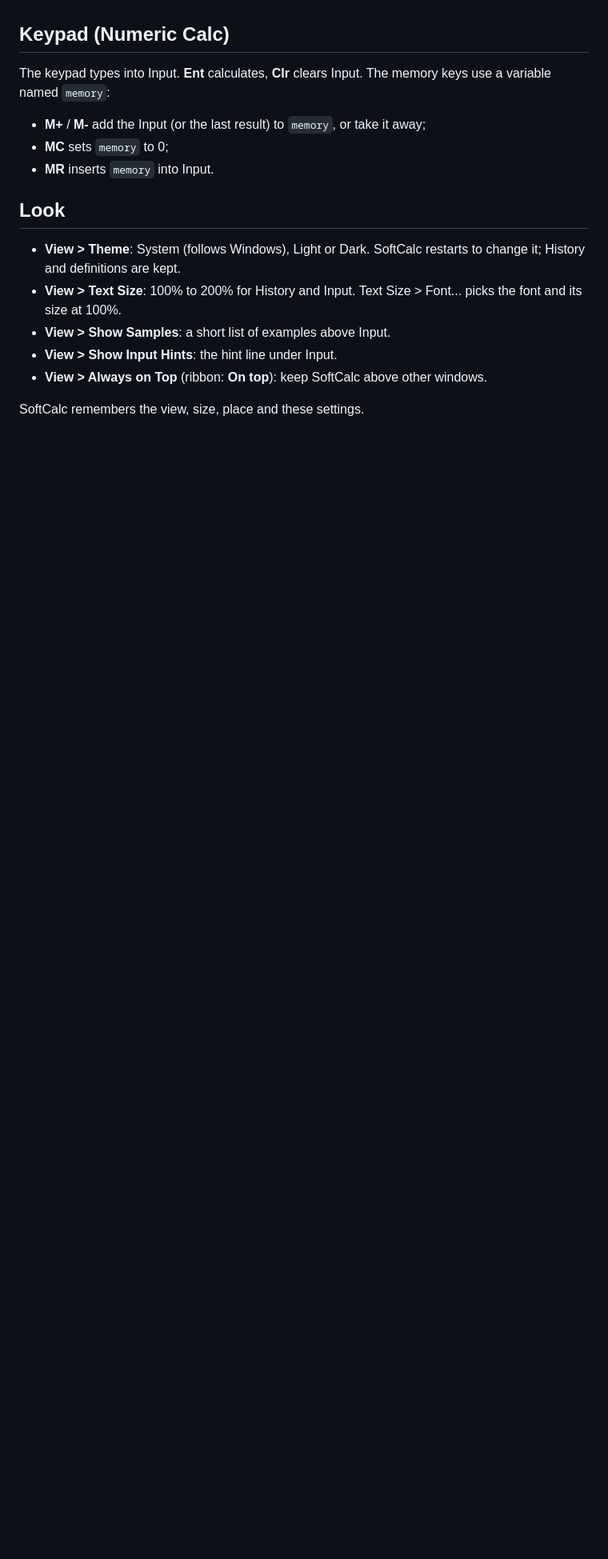
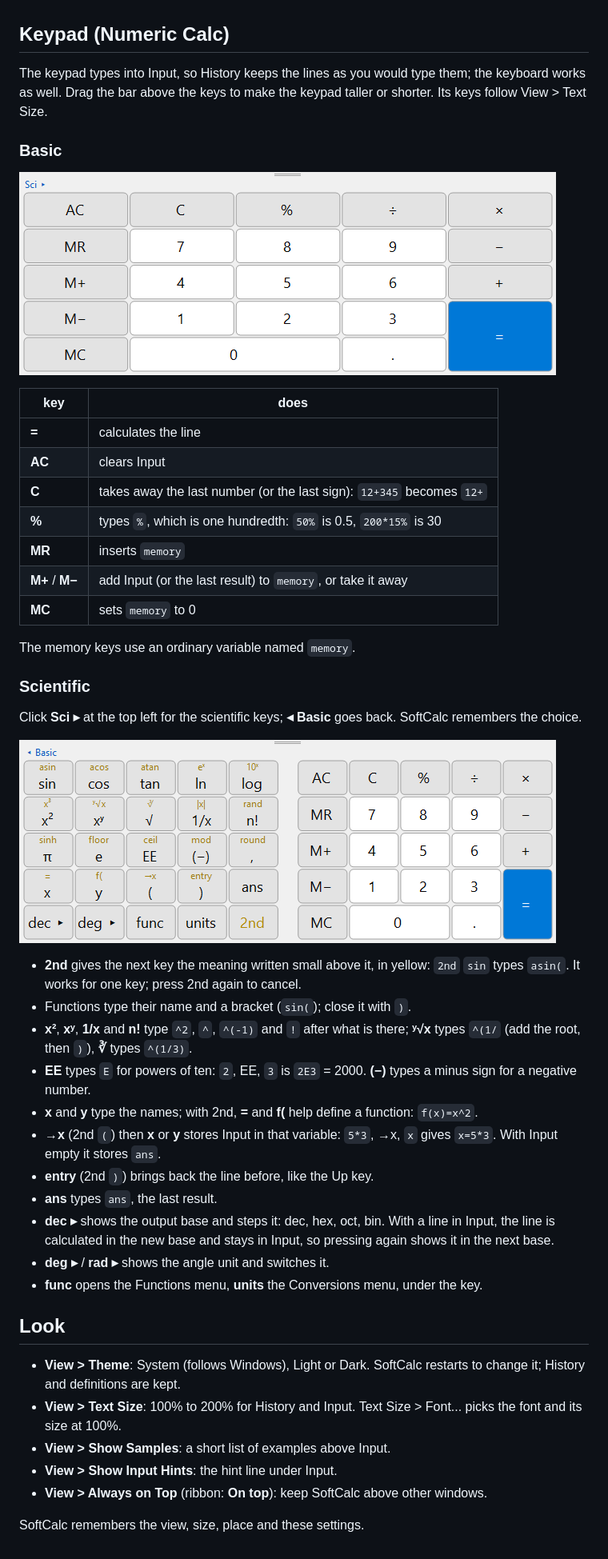
Before and after one commit to tuinui98/SoftCalc, a Markdown page: help/13-views.md, the part around the change. Shown at 80% size. Rendered like a GitHub page; pictures changed too: help/img/keypad-basic.light.png (added), help/img/keypad-scientific.light.png (added); blank space fills up the shorter version.

Commit message:
help: Numeric keypad, Basic and Scientific
Co-Authored-By: Claude Opus 5.5 <noreply@anthropic.com>

```diff
--- a/help/13-views.md
+++ b/help/13-views.md
@@ -15,13 +15,54 @@ where they are.
 
 ## Keypad (Numeric Calc)
 
-The keypad types into Input. **Ent** calculates, **Clr** clears Input.
-The memory keys use a variable named `memory`:
+The keypad types into Input, so History keeps the lines as you would
+type them; the keyboard works as well. Drag the bar above the keys to
+make the keypad taller or shorter. Its keys follow View > Text Size.
 
-- **M+** / **M-** add the Input (or the last result) to `memory`, or
-  take it away;
-- **MC** sets `memory` to 0;
-- **MR** inserts `memory` into Input.
+### Basic
+
+![Basic keypad](img/keypad-basic.light.png)
+
+| key | does |
+|---|---|
+| **=** | calculates the line |
+| **AC** | clears Input |
+| **C** | takes away the last number (or the last sign): `12+345` becomes `12+` |
+| **%** | types `%`, which is one hundredth: `50%` is 0.5, `200*15%` is 30 |
+| **MR** | inserts `memory` |
+| **M+** / **M−** | add Input (or the last result) to `memory`, or take it away |
+| **MC** | sets `memory` to 0 |
+
+The memory keys use an ordinary variable named `memory`.
+
+### Scientific
+
+Click **Sci ▸** at the top left for the scientific keys; **◂ Basic**
+goes back. SoftCalc remembers the choice.
+
+![Scientific keypad](img/keypad-scientific.light.png)
+
+- **2nd** gives the next key the meaning written small above it, in
+  yellow: `2nd` `sin` types `asin(`. It works for one key; press 2nd
+  again to cancel.
+- Functions type their name and a bracket (`sin(`); close it with `)`.
+- **x²**, **xʸ**, **1/x** and **n!** type `^2`, `^`, `^(-1)` and `!`
+  after what is there; **ʸ√x** types `^(1/` (add the root, then `)`),
+  **∛** types `^(1/3)`.
+- **EE** types `E` for powers of ten: `2`, EE, `3` is `2E3` = 2000.
+  **(−)** types a minus sign for a negative number.
+- **x** and **y** type the names; with 2nd, **=** and **f(** help define
+  a function: `f(x)=x^2`.
+- **→x** (2nd `(`) then **x** or **y** stores Input in that variable:
+  `5*3`, →x, `x` gives `x=5*3`. With Input empty it stores `ans`.
+- **entry** (2nd `)`) brings back the line before, like the Up key.
+- **ans** types `ans`, the last result.
+- **dec ▸** shows the output base and steps it: dec, hex, oct, bin.
+  With a line in Input, the line is calculated in the new base and stays
+  in Input, so pressing again shows it in the next base.
+- **deg ▸** / **rad ▸** shows the angle unit and switches it.
+- **func** opens the Functions menu, **units** the Conversions menu,
+  under the key.
 
 ## Look
 
```
Also changed, not shown: design/TODO.md (+4 -2 lines), help/10-rpn.md (+2 -2 lines), help/img/keypad-basic.dark.png (added), help/img/keypad-scientific.dark.png (added), 1 other file.
